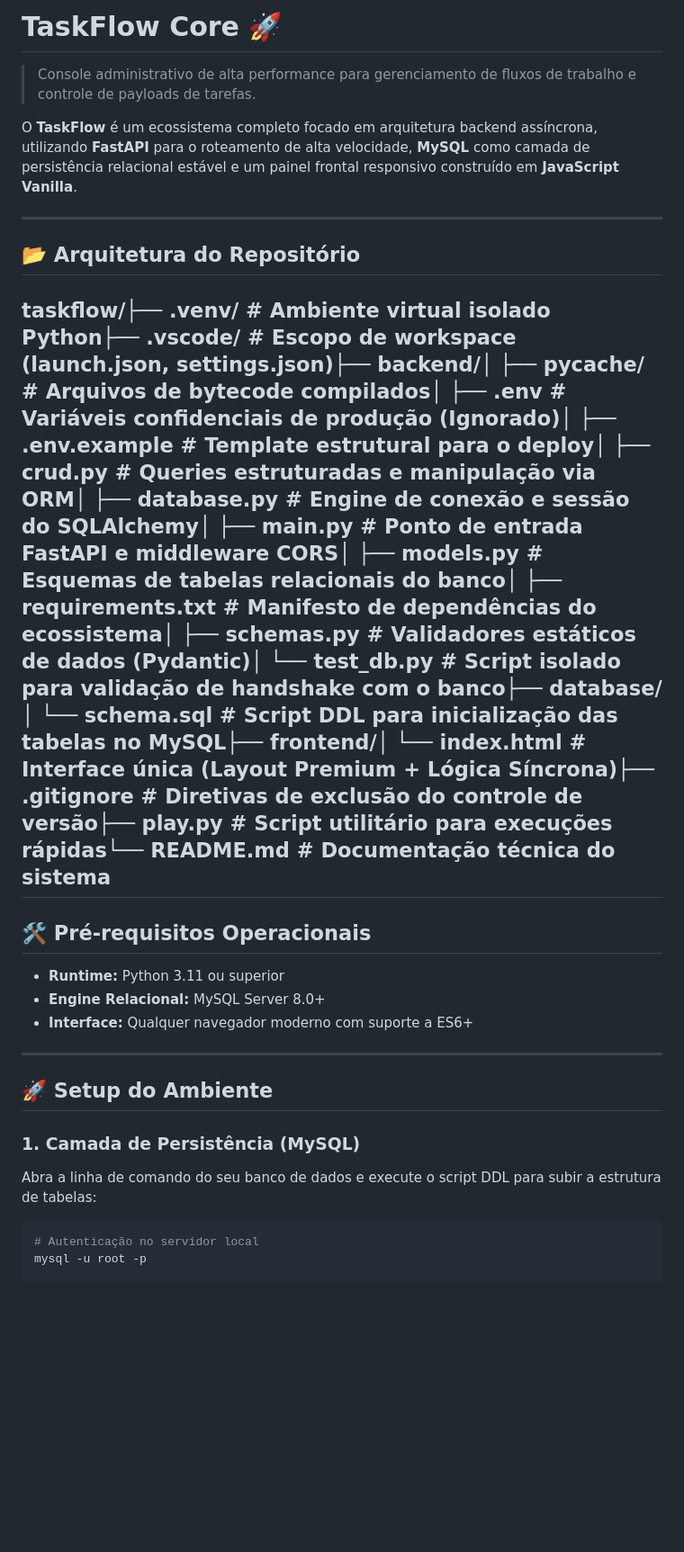
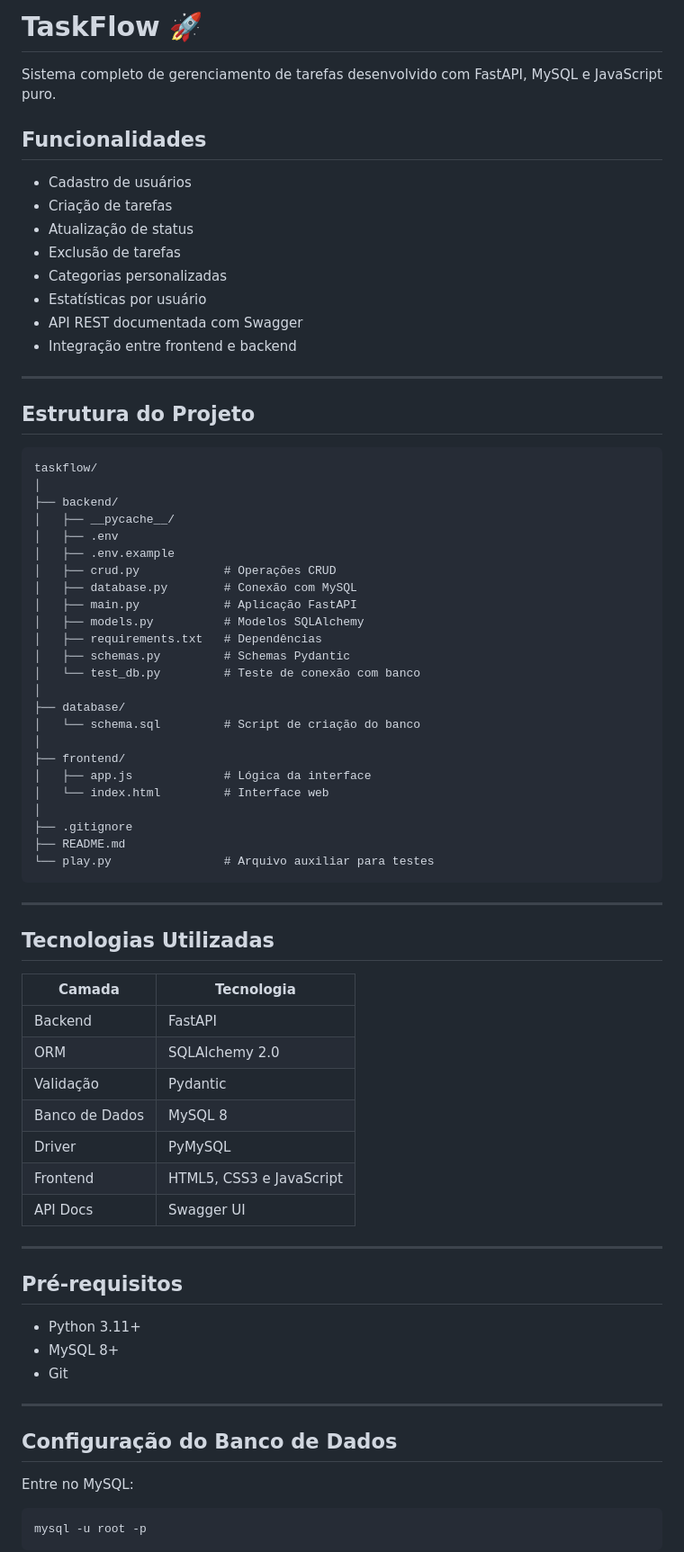
Before and after one commit to felipe2008pg1/Task-flow, a Markdown page: README.md, the part around one of its changes. Shown at 90% size. GitHub-like rendering; blank space fills up the shorter version.

````diff
--- a/README.md
+++ b/README.md
@@ -1,29 +1,78 @@
-# TaskFlow Core 🚀
-> Console administrativo de alta performance para gerenciamento de fluxos de trabalho e controle de payloads de tarefas.
+# TaskFlow 🚀
 
-O **TaskFlow** é um ecossistema completo focado em arquitetura backend assíncrona, utilizando **FastAPI** para o roteamento de alta velocidade, **MySQL** como camada de persistência relacional estável e um painel frontal responsivo construído em **JavaScript Vanilla**.
+Sistema completo de gerenciamento de tarefas desenvolvido com FastAPI, MySQL e JavaScript puro.
+
+## Funcionalidades
+
+- Cadastro de usuários
+- Criação de tarefas
+- Atualização de status
+- Exclusão de tarefas
+- Categorias personalizadas
+- Estatísticas por usuário
+- API REST documentada com Swagger
+- Integração entre frontend e backend
 
 ---
 
-## 📂 Arquitetura do Repositório
+## Estrutura do Projeto
 
-taskflow/├── .venv/               # Ambiente virtual isolado Python├── .vscode/             # Escopo de workspace (launch.json, settings.json)├── backend/│   ├── pycache/     # Arquivos de bytecode compilados│   ├── .env             # Variáveis confidenciais de produção (Ignorado)│   ├── .env.example     # Template estrutural para o deploy│   ├── crud.py          # Queries estruturadas e manipulação via ORM│   ├── database.py      # Engine de conexão e sessão do SQLAlchemy│   ├── main.py          # Ponto de entrada FastAPI e middleware CORS│   ├── models.py        # Esquemas de tabelas relacionais do banco│   ├── requirements.txt # Manifesto de dependências do ecossistema│   ├── schemas.py       # Validadores estáticos de dados (Pydantic)│   └── test_db.py       # Script isolado para validação de handshake com o banco├── database/│   └── schema.sql       # Script DDL para inicialização das tabelas no MySQL├── frontend/│   └── index.html       # Interface única (Layout Premium + Lógica Síncrona)├── .gitignore           # Diretivas de exclusão do controle de versão├── play.py              # Script utilitário para execuções rápidas└── README.md            # Documentação técnica do sistema
----
-
-## 🛠️ Pré-requisitos Operacionais
-
-* **Runtime:** Python 3.11 ou superior
-* **Engine Relacional:** MySQL Server 8.0+
-* **Interface:** Qualquer navegador moderno com suporte a ES6+
+```text
+taskflow/
+│
+├── backend/
+│   ├── __pycache__/
+│   ├── .env
+│   ├── .env.example
+│   ├── crud.py            # Operações CRUD
+│   ├── database.py        # Conexão com MySQL
+│   ├── main.py            # Aplicação FastAPI
+│   ├── models.py          # Modelos SQLAlchemy
+│   ├── requirements.txt   # Dependências
+│   ├── schemas.py         # Schemas Pydantic
+│   └── test_db.py         # Teste de conexão com banco
+│
+├── database/
+│   └── schema.sql         # Script de criação do banco
+│
+├── frontend/
+│   ├── app.js             # Lógica da interface
+│   └── index.html         # Interface web
+│
+├── .gitignore
+├── README.md
+└── play.py                # Arquivo auxiliar para testes
+```
 
 ---
 
-## 🚀 Setup do Ambiente
+## Tecnologias Utilizadas
 
-### 1. Camada de Persistência (MySQL)
-Abra a linha de comando do seu banco de dados e execute o script DDL para subir a estrutura de tabelas:
+| Camada | Tecnologia |
+|---------|-----------|
+| Backend | FastAPI |
+| ORM | SQLAlchemy 2.0 |
+| Validação | Pydantic |
+| Banco de Dados | MySQL 8 |
+| Driver | PyMySQL |
+| Frontend | HTML5, CSS3 e JavaScript |
+| API Docs | Swagger UI |
+
+---
+
+## Pré-requisitos
+
+- Python 3.11+
+- MySQL 8+
+- Git
+
+---
+
+## Configuração do Banco de Dados
+
+Entre no MySQL:
 
 ```bash
-# Autenticação no servidor local
 mysql -u root -p
+```
 
````
Also changed, not shown: other parts of README.md (+146 -24 lines).
